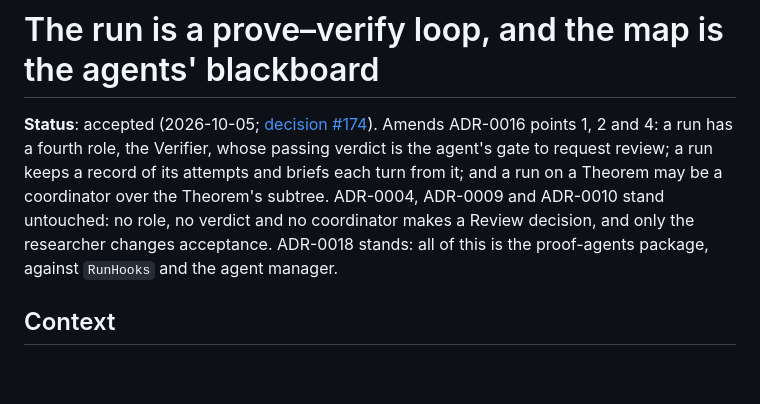
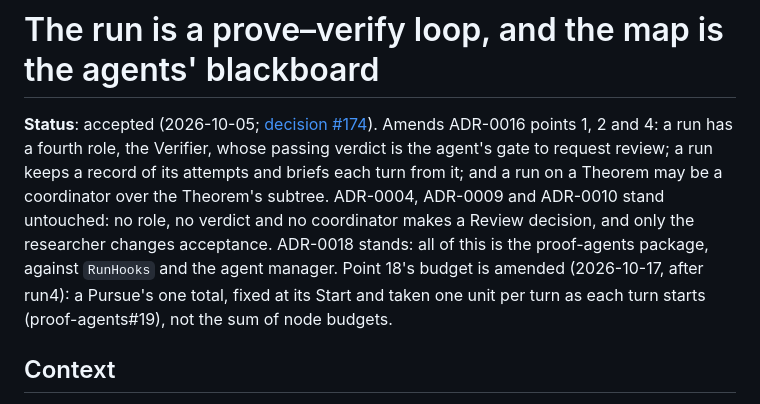
Before and after one commit to DengZhiyuan-math/proof-cli, a Markdown page: docs/adr/0019-the-run-is-a-prove-verify-loop-over-the-map.md, the part around the change. Rendered like a GitHub page; blank space fills up the shorter version.

Commit message:
docs: a Pursue's turns are taken one unit at a time, as each turn starts
CONTEXT's Pursue entry and an amendment note on ADR-0019 point 18 say what proof-agents fix/run-records now does:
one total fixed at Start, shared turn by turn by the Reader, the Decomposers and every node run; a node's budget is a
ceiling, not an allocation; a turn that never launched gives its unit back as a failed launch.

Co-Authored-By: Claude Opus 5.5 <noreply@anthropic.com>

```diff
--- a/docs/adr/0019-the-run-is-a-prove-verify-loop-over-the-map.md
+++ b/docs/adr/0019-the-run-is-a-prove-verify-loop-over-the-map.md
@@ -1,6 +1,6 @@
 # The run is a prove–verify loop, and the map is the agents' blackboard
 
-**Status**: accepted (2026-10-05; [decision #174](https://github.com/DengZhiyuan-math/proof-cli/issues/174)). Amends ADR-0016 points 1, 2 and 4: a run has a fourth role, the Verifier, whose passing verdict is the agent's gate to request review; a run keeps a record of its attempts and briefs each turn from it; and a run on a Theorem may be a coordinator over the Theorem's subtree. ADR-0004, ADR-0009 and ADR-0010 stand untouched: no role, no verdict and no coordinator makes a Review decision, and only the researcher changes acceptance. ADR-0018 stands: all of this is the proof-agents package, against `RunHooks` and the agent manager.
+**Status**: accepted (2026-10-05; [decision #174](https://github.com/DengZhiyuan-math/proof-cli/issues/174)). Amends ADR-0016 points 1, 2 and 4: a run has a fourth role, the Verifier, whose passing verdict is the agent's gate to request review; a run keeps a record of its attempts and briefs each turn from it; and a run on a Theorem may be a coordinator over the Theorem's subtree. ADR-0004, ADR-0009 and ADR-0010 stand untouched: no role, no verdict and no coordinator makes a Review decision, and only the researcher changes acceptance. ADR-0018 stands: all of this is the proof-agents package, against `RunHooks` and the agent manager. Point 18's budget is amended (2026-10-17, after run4): a Pursue's one total, fixed at its Start and taken one unit per turn as each turn starts (proof-agents#19), not the sum of node budgets.
 
 ## Context
 
```
Also changed, not shown: CONTEXT.md (+1 -0 lines).
